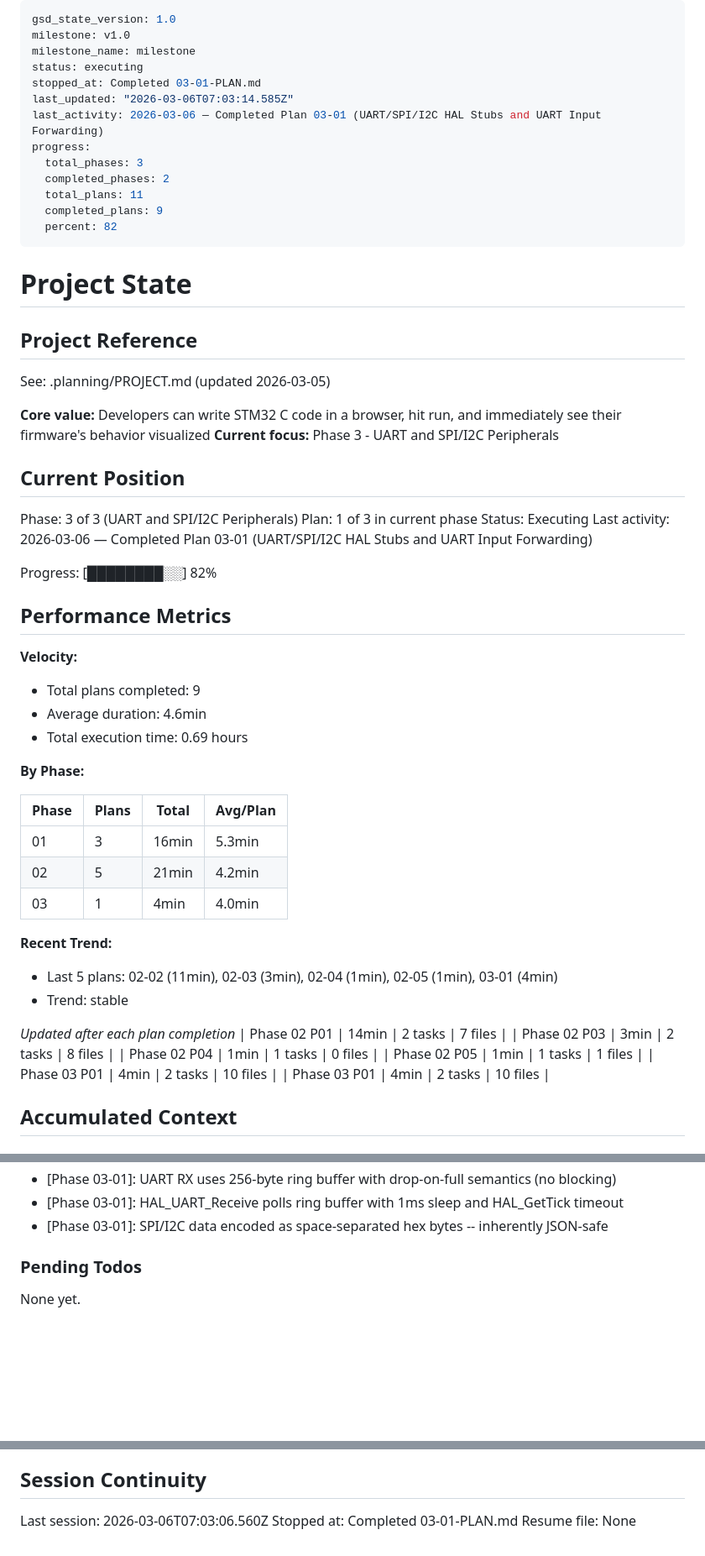
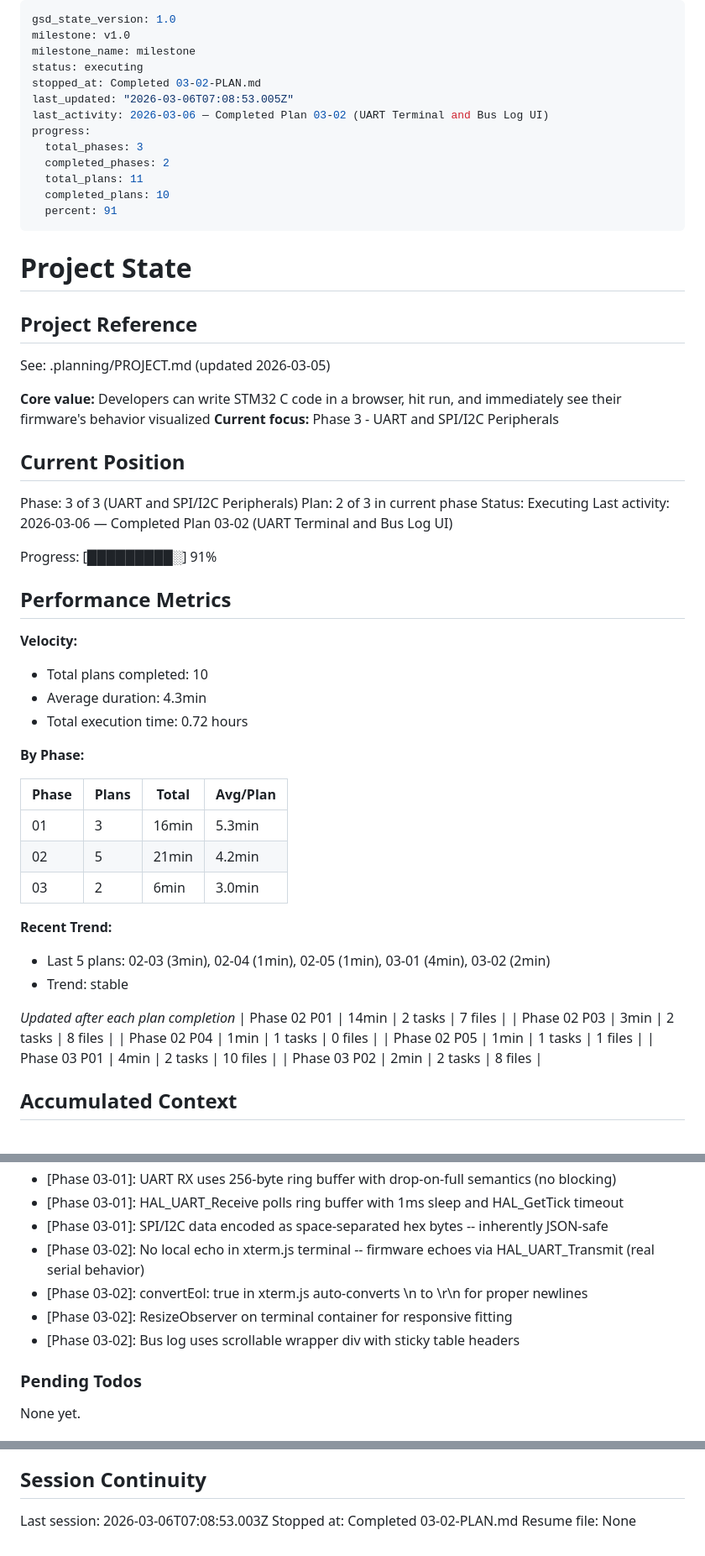
Before and after one commit to nlemoff/stm32sim, a Markdown page: .planning/STATE.md, 3 parts joined by grey strips. Shown at 84% size. GitHub-like rendering; blank space fills up the shorter version.

Commit message:
docs(03-02): complete UART terminal and bus log UI plan
Co-Authored-By: Claude Opus 4.6 <noreply@anthropic.com>

```diff
--- a/.planning/STATE.md
+++ b/.planning/STATE.md
@@ -3,15 +3,15 @@ gsd_state_version: 1.0
 milestone: v1.0
 milestone_name: milestone
 status: executing
-stopped_at: Completed 03-01-PLAN.md
-last_updated: "2026-03-06T07:03:14.585Z"
-last_activity: 2026-03-06 — Completed Plan 03-01 (UART/SPI/I2C HAL Stubs and UART Input Forwarding)
+stopped_at: Completed 03-02-PLAN.md
+last_updated: "2026-03-06T07:08:53.005Z"
+last_activity: 2026-03-06 — Completed Plan 03-02 (UART Terminal and Bus Log UI)
 progress:
   total_phases: 3
   completed_phases: 2
   total_plans: 11
-  completed_plans: 9
-  percent: 82
+  completed_plans: 10
+  percent: 91
 ---
 
 # Project State
@@ -26,18 +26,18 @@ See: .planning/PROJECT.md (updated 2026-03-05)
 ## Current Position
 
 Phase: 3 of 3 (UART and SPI/I2C Peripherals)
-Plan: 1 of 3 in current phase
+Plan: 2 of 3 in current phase
 Status: Executing
-Last activity: 2026-03-06 — Completed Plan 03-01 (UART/SPI/I2C HAL Stubs and UART Input Forwarding)
+Last activity: 2026-03-06 — Completed Plan 03-02 (UART Terminal and Bus Log UI)
 
-Progress: [████████░░] 82%
+Progress: [█████████░] 91%
 
 ## Performance Metrics
 
 **Velocity:**
-- Total plans completed: 9
-- Average duration: 4.6min
-- Total execution time: 0.69 hours
+- Total plans completed: 10
+- Average duration: 4.3min
+- Total execution time: 0.72 hours
 
 **By Phase:**
 
@@ -45,10 +45,10 @@ Progress: [████████░░] 82%
 |-------|-------|-------|----------|
 | 01 | 3 | 16min | 5.3min |
 | 02 | 5 | 21min | 4.2min |
-| 03 | 1 | 4min | 4.0min |
+| 03 | 2 | 6min | 3.0min |
 
 **Recent Trend:**
-- Last 5 plans: 02-02 (11min), 02-03 (3min), 02-04 (1min), 02-05 (1min), 03-01 (4min)
+- Last 5 plans: 02-03 (3min), 02-04 (1min), 02-05 (1min), 03-01 (4min), 03-02 (2min)
 - Trend: stable
 
 *Updated after each plan completion*
@@ -57,7 +57,7 @@ Progress: [████████░░] 82%
 | Phase 02 P04 | 1min | 1 tasks | 0 files |
 | Phase 02 P05 | 1min | 1 tasks | 1 files |
 | Phase 03 P01 | 4min | 2 tasks | 10 files |
-| Phase 03 P01 | 4min | 2 tasks | 10 files |
+| Phase 03 P02 | 2min | 2 tasks | 8 files |
 
 ## Accumulated Context
 
@@ -96,6 +96,10 @@ Recent decisions affecting current work:
 - [Phase 03-01]: UART RX uses 256-byte ring buffer with drop-on-full semantics (no blocking)
 - [Phase 03-01]: HAL_UART_Receive polls ring buffer with 1ms sleep and HAL_GetTick timeout
 - [Phase 03-01]: SPI/I2C data encoded as space-separated hex bytes -- inherently JSON-safe
+- [Phase 03-02]: No local echo in xterm.js terminal -- firmware echoes via HAL_UART_Transmit (real serial behavior)
+- [Phase 03-02]: convertEol: true in xterm.js auto-converts \n to \r\n for proper newlines
+- [Phase 03-02]: ResizeObserver on terminal container for responsive fitting
+- [Phase 03-02]: Bus log uses scrollable wrapper div with sticky table headers
 
 ### Pending Todos
 
@@ -109,6 +113,6 @@ None yet.
 
 ## Session Continuity
 
-Last session: 2026-03-06T07:03:06.560Z
-Stopped at: Completed 03-01-PLAN.md
+Last session: 2026-03-06T07:08:53.003Z
+Stopped at: Completed 03-02-PLAN.md
 Resume file: None
```
Also changed, not shown: .planning/REQUIREMENTS.md (+4 -4 lines), 1 other file.
